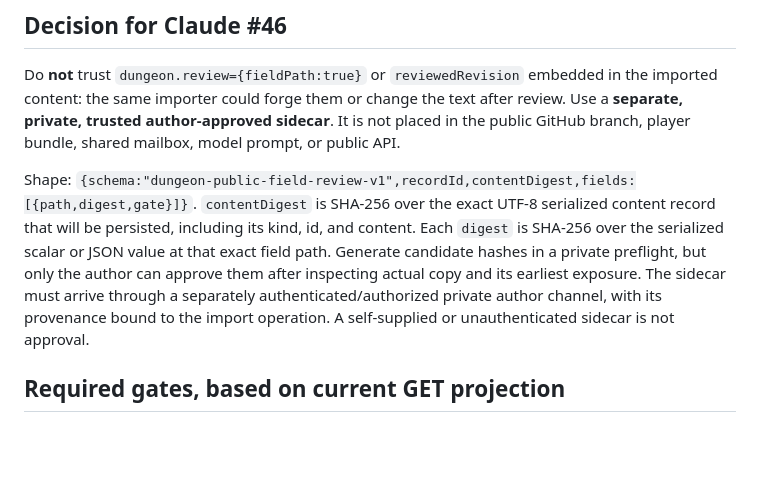
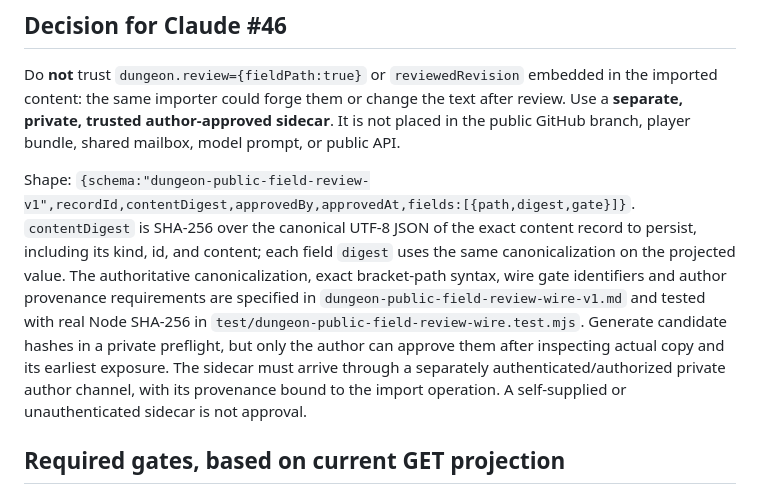
Before and after one commit to catminn/catmin-study, a Markdown page: content/contracts/dungeon-public-field-review-v1.md, the part around the change. GitHub-like rendering; blank space fills up the shorter version.

Commit message:
docs: bind public-field review v1 to canonical wire addendum

```diff
--- a/content/contracts/dungeon-public-field-review-v1.md
+++ b/content/contracts/dungeon-public-field-review-v1.md
@@ -6,7 +6,7 @@ Status: authoring/security contract only. This does not authorize import, deploy
 
 Do **not** trust `dungeon.review={fieldPath:true}` or `reviewedRevision` embedded in the imported content: the same importer could forge them or change the text after review. Use a **separate, private, trusted author-approved sidecar**. It is not placed in the public GitHub branch, player bundle, shared mailbox, model prompt, or public API.
 
-Shape: `{schema:"dungeon-public-field-review-v1",recordId,contentDigest,fields:[{path,digest,gate}]}`. `contentDigest` is SHA-256 over the exact UTF-8 serialized content record that will be persisted, including its kind, id, and content. Each `digest` is SHA-256 over the serialized scalar or JSON value at that exact field path. Generate candidate hashes in a private preflight, but only the author can approve them after inspecting actual copy and its earliest exposure. The sidecar must arrive through a separately authenticated/authorized private author channel, with its provenance bound to the import operation. A self-supplied or unauthenticated sidecar is not approval.
+Shape: `{schema:"dungeon-public-field-review-v1",recordId,contentDigest,approvedBy,approvedAt,fields:[{path,digest,gate}]}`. `contentDigest` is SHA-256 over the canonical UTF-8 JSON of the exact content record to persist, including its kind, id, and content; each field `digest` uses the same canonicalization on the projected value. The authoritative canonicalization, exact bracket-path syntax, wire gate identifiers and author provenance requirements are specified in `dungeon-public-field-review-wire-v1.md` and tested with real Node SHA-256 in `test/dungeon-public-field-review-wire.test.mjs`. Generate candidate hashes in a private preflight, but only the author can approve them after inspecting actual copy and its earliest exposure. The sidecar must arrive through a separately authenticated/authorized private author channel, with its provenance bound to the import operation. A self-supplied or unauthenticated sidecar is not approval.
 
 ## Required gates, based on current GET projection
 
```
